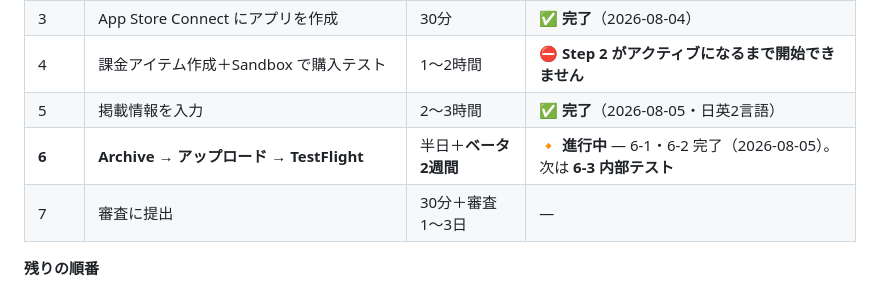
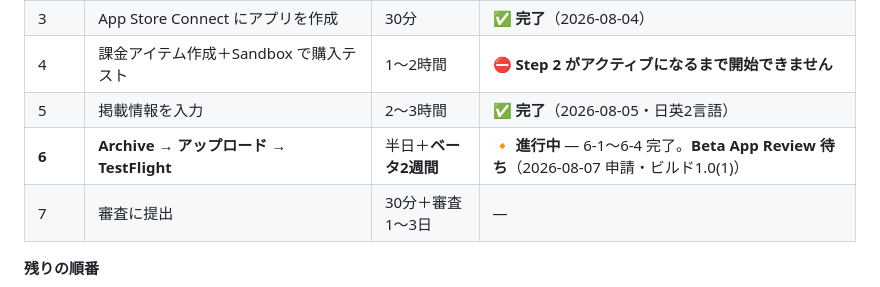
Before and after one commit to souru67-dot/gh_test_repo, a Markdown page: docs/IOS_LAUNCH_GUIDE.md, the part around the change. Rendered like a GitHub page.

Commit message:
docs: 外部テストの申請完了を反映
ビルド 1.0(1) を外部グループに追加し、Beta App Review へ送信済み
（2026-08-07）。承認まで1〜2日待ち。ビルドの有効期限は残り89日。

Co-Authored-By: Claude Opus 5 <noreply@anthropic.com>
Claude-Session: https://claude.ai/code/session_01UFLipPVndm97PufGCK3hcM

```diff
--- a/docs/IOS_LAUNCH_GUIDE.md
+++ b/docs/IOS_LAUNCH_GUIDE.md
@@ -42,7 +42,7 @@
 | 3 | App Store Connect にアプリを作成 | 30分 | ✅ **完了**（2026-08-04） |
 | 4 | 課金アイテム作成＋Sandbox で購入テスト | 1〜2時間 | ⛔ **Step 2 がアクティブになるまで開始できません** |
 | 5 | 掲載情報を入力 | 2〜3時間 | ✅ **完了**（2026-08-05・日英2言語） |
-| **6** | **Archive → アップロード → TestFlight** | 半日＋**ベータ2週間** | 🔸 **進行中** — 6-1・6-2 完了（2026-08-05）。次は **6-3 内部テスト** |
+| **6** | **Archive → アップロード → TestFlight** | 半日＋**ベータ2週間** | 🔸 **進行中** — 6-1〜6-4 完了。**Beta App Review 待ち**（2026-08-07 申請・ビルド1.0(1)） |
 | 7 | 審査に提出 | 30分＋審査1〜3日 | — |
 
 **残りの順番**
```
